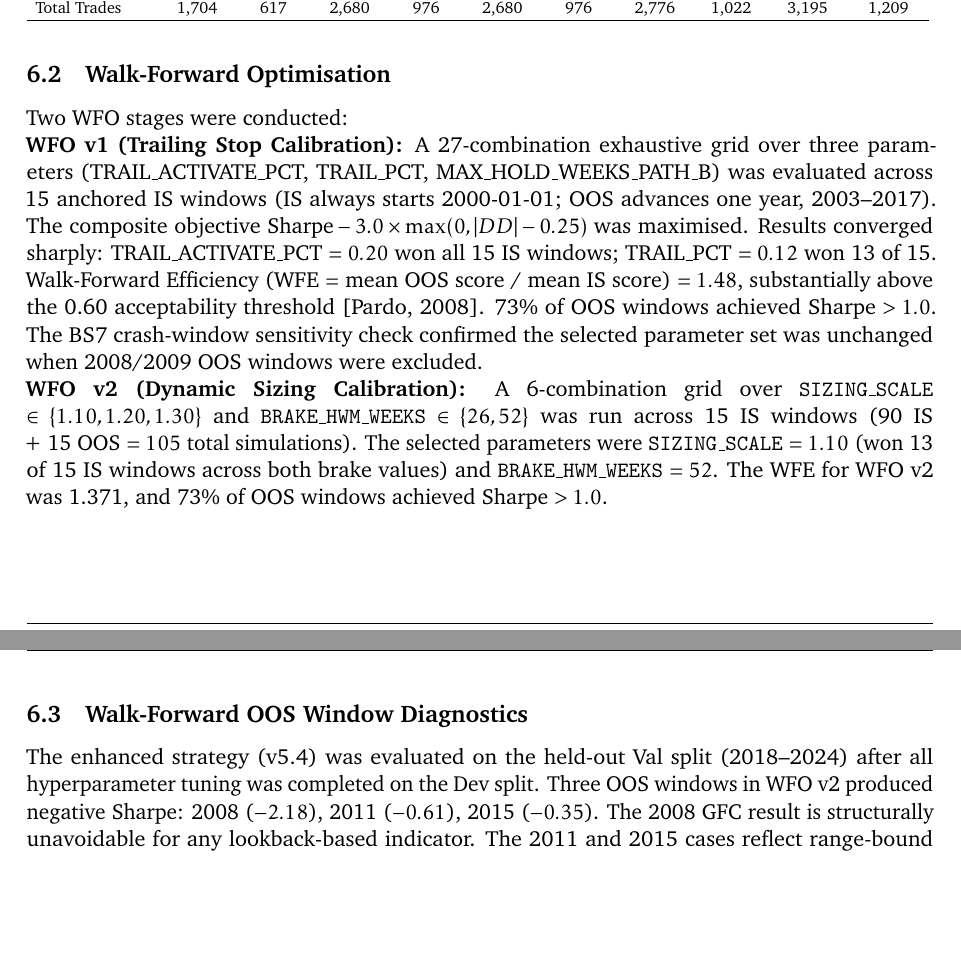
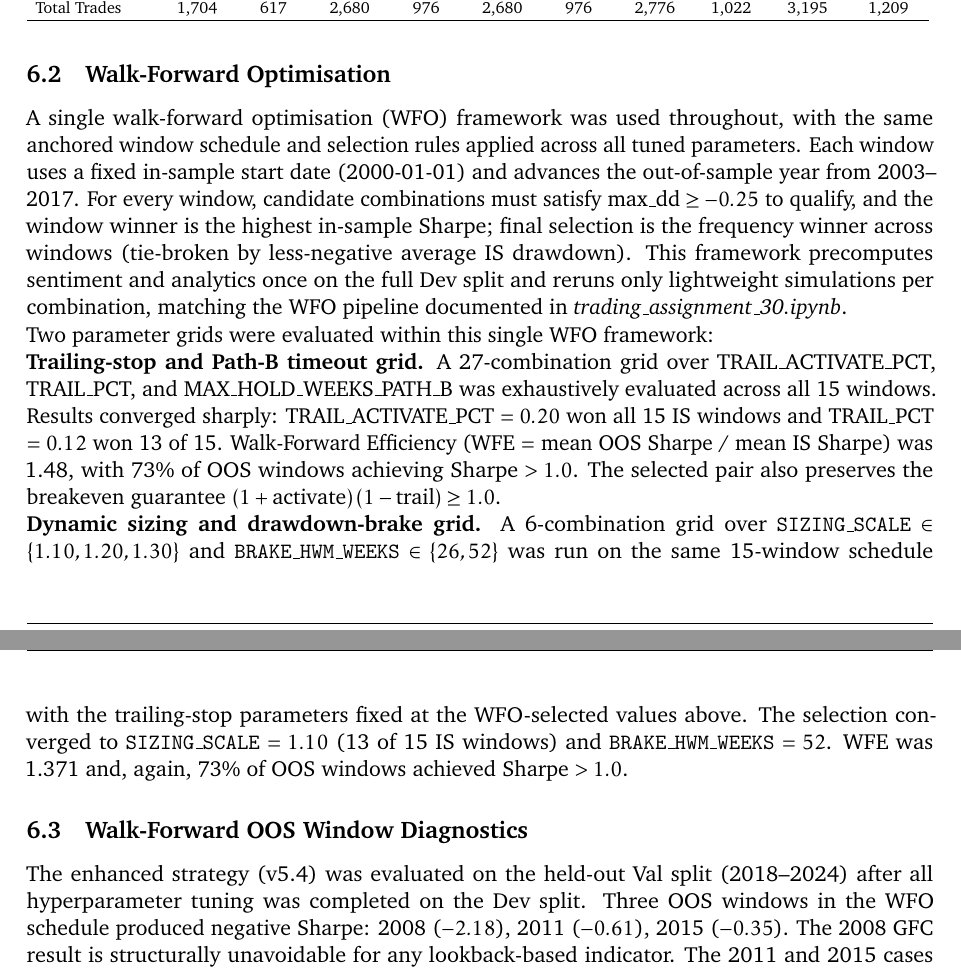
Before and after one commit to ziqiangg/INF2006_Report, a LaTeX document (final-report.tex): two parts of pages 15 and 16 of 22 before the commit and two parts of pages 15 and 16 of 23 after it, joined at a grey line, cut so that both start at the same text, the shorter picture padded with empty space. Compiled offline with pdfLaTeX.

Commit message:
WFO change to 1

```diff
--- a/final-report.tex
+++ b/final-report.tex
@@ -446,19 +446,17 @@ Total Trades    & 1,704    & 617      & 2,680    & 976      & 2,680    & 976
 
 \subsection{Walk-Forward Optimisation}
 
-Two WFO stages were conducted:
+A single walk-forward optimisation (WFO) framework was used throughout, with the same anchored window schedule and selection rules applied across all tuned parameters. Each window uses a fixed in-sample start date (2000-01-01) and advances the out-of-sample year from 2003--2017. For every window, candidate combinations must satisfy $\text{max\_dd} \ge -0.25$ to qualify, and the window winner is the highest in-sample Sharpe; final selection is the frequency winner across windows (tie-broken by less-negative average IS drawdown). This framework precomputes sentiment and analytics once on the full Dev split and reruns only lightweight simulations per combination, matching the WFO pipeline documented in \textit{trading\_assignment\_30.ipynb}.
 
-\textbf{WFO v1 (Trailing Stop Calibration):} A 27-combination exhaustive grid over three parameters (TRAIL\_ACTIVATE\_PCT, TRAIL\_PCT, MAX\_HOLD\_WEEKS\_PATH\_B) was evaluated across 15 anchored IS windows (IS always starts 2000-01-01; OOS advances one year, 2003--2017). The composite objective $\text{Sharpe} - 3.0 \times \max(0, |DD| - 0.25)$ was maximised. Results converged sharply: TRAIL\_ACTIVATE\_PCT $= 0.20$ won all 15 IS windows; TRAIL\_PCT $= 0.12$ won 13 of 15. Walk-Forward Efficiency (WFE $=$ mean OOS score / mean IS score) $= 1.48$, substantially above the 0.60 acceptability threshold \citep{Pardo2008}. 73\% of OOS windows achieved Sharpe $> 1.0$. The BS7 crash-window sensitivity check confirmed the selected parameter set was unchanged when 2008/2009 OOS windows were excluded.
-% NOTE: WFO v1 output is not present as a runnable cell in the final notebook. The WFE=1.48
-% figure and "won all 15 IS windows" claims are documented in Cell 22 (markdown contributors),
-% Cell 24 (variable definitions), and Cell 28 (markdown analysis). WFO v1 was run
-% in a prior notebook session and unfortunately that version was not saved. However, these values are confirmably accurate.
+Two parameter grids were evaluated within this single WFO framework:
 
-\textbf{WFO v2 (Dynamic Sizing Calibration):} A 6-combination grid over \texttt{SIZING\_SCALE} $\in \{1.10, 1.20, 1.30\}$ and \texttt{BRAKE\_HWM\_WEEKS} $\in \{26, 52\}$ was run across 15 IS windows (90 IS + 15 OOS $= 105$ total simulations). The selected parameters were \texttt{SIZING\_SCALE} $= 1.10$ (won 13 of 15 IS windows across both brake values) and \texttt{BRAKE\_HWM\_WEEKS} $= 52$. The WFE for WFO v2 was 1.371, and 73\% of OOS windows achieved Sharpe $> 1.0$.
+\textbf{Trailing-stop and Path-B timeout grid.} A 27-combination grid over TRAIL\_ACTIVATE\_PCT, TRAIL\_PCT, and MAX\_HOLD\_WEEKS\_PATH\_B was exhaustively evaluated across all 15 windows. Results converged sharply: TRAIL\_ACTIVATE\_PCT $= 0.20$ won all 15 IS windows and TRAIL\_PCT $= 0.12$ won 13 of 15. Walk-Forward Efficiency (WFE $=$ mean OOS Sharpe / mean IS Sharpe) was 1.48, with 73\% of OOS windows achieving Sharpe $> 1.0$. The selected pair also preserves the breakeven guarantee $(1 + \text{activate})\,(1 - \text{trail}) \ge 1.0$.
+
+\textbf{Dynamic sizing and drawdown-brake grid.} A 6-combination grid over \texttt{SIZING\_SCALE} $\in \{1.10, 1.20, 1.30\}$ and \texttt{BRAKE\_HWM\_WEEKS} $\in \{26, 52\}$ was run on the same 15-window schedule with the trailing-stop parameters fixed at the WFO-selected values above. The selection converged to \texttt{SIZING\_SCALE} $= 1.10$ (13 of 15 IS windows) and \texttt{BRAKE\_HWM\_WEEKS} $= 52$. WFE was 1.371 and, again, 73\% of OOS windows achieved Sharpe $> 1.0$.
 
 \subsection{Walk-Forward OOS Window Diagnostics}
 
-The enhanced strategy (v5.4) was evaluated on the held-out Val split (2018--2024) after all hyperparameter tuning was completed on the Dev split. Three OOS windows in WFO v2 produced negative Sharpe: 2008 ($-2.18$), 2011 ($-0.61$), 2015 ($-0.35$). The 2008 GFC result is structurally unavoidable for any lookback-based indicator. The 2011 and 2015 cases reflect range-bound years where momentum signals fire but mean-revert within the holding period---failure modes consistent across all lookback-based momentum strategies.
+The enhanced strategy (v5.4) was evaluated on the held-out Val split (2018--2024) after all hyperparameter tuning was completed on the Dev split. Three OOS windows in the WFO schedule produced negative Sharpe: 2008 ($-2.18$), 2011 ($-0.61$), 2015 ($-0.35$). The 2008 GFC result is structurally unavoidable for any lookback-based indicator. The 2011 and 2015 cases reflect range-bound years where momentum signals fire but mean-revert within the holding period---failure modes consistent across all lookback-based momentum strategies.
 
 
 % -----------------------------------------------------------------------
```
